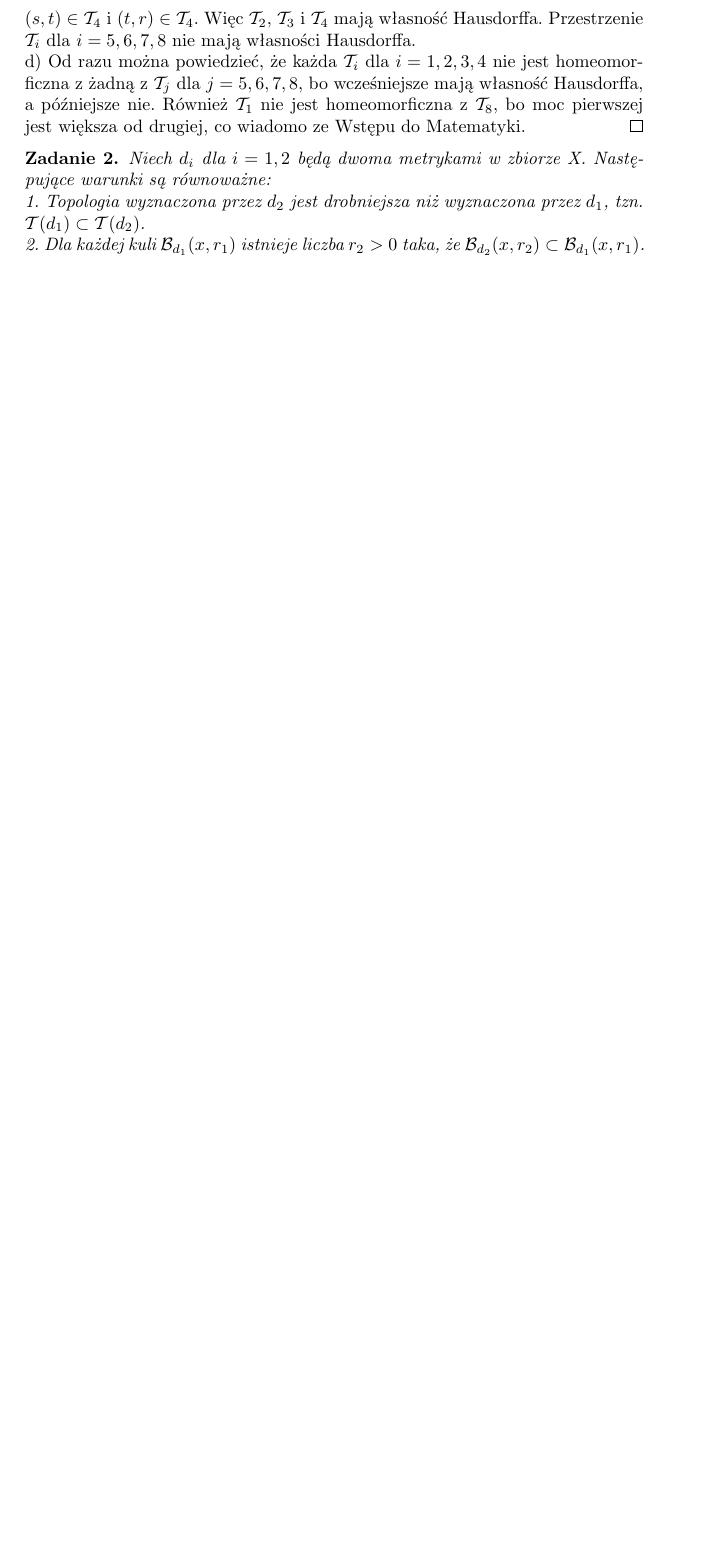
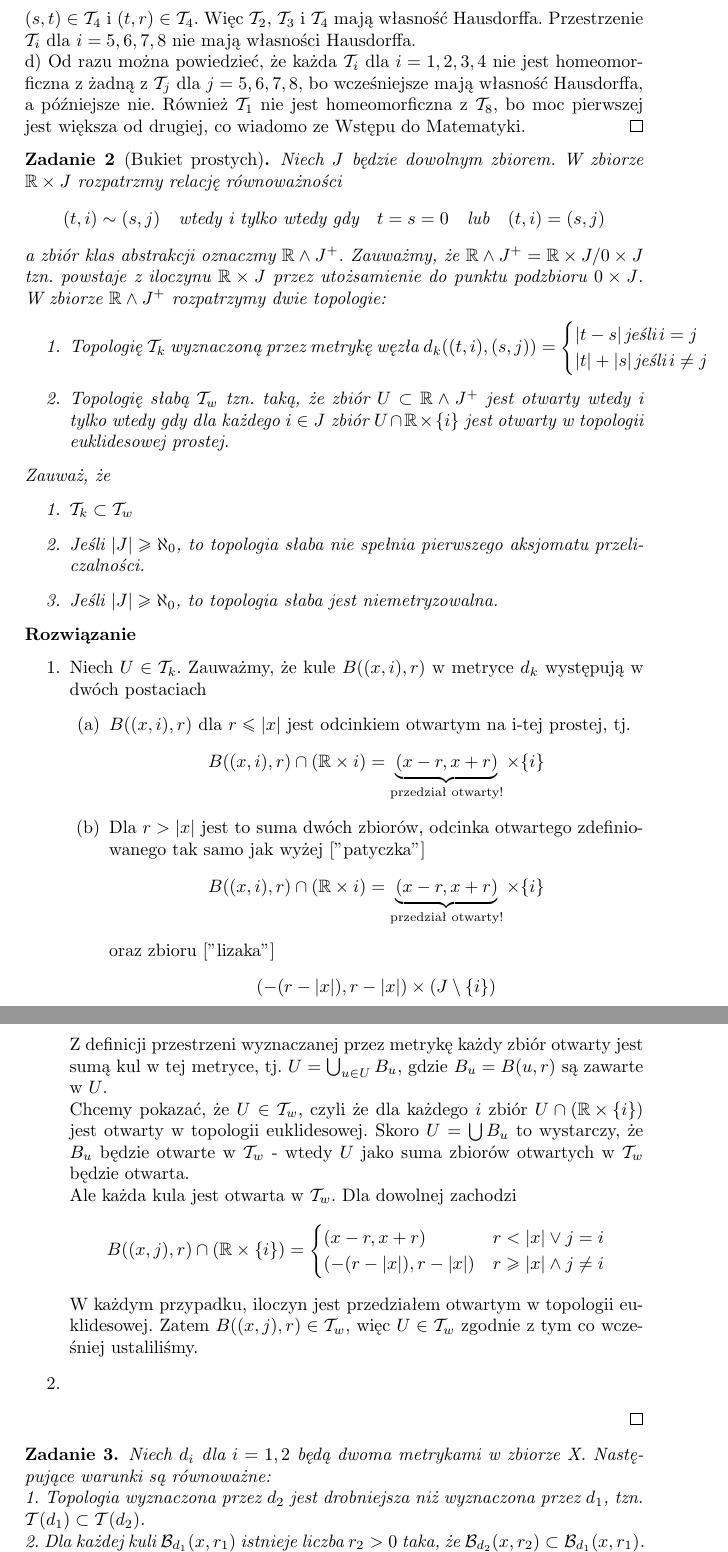
Before and after one commit to mzmyslowski/Topologia, a LaTeX document (main.tex): part of page 2 of 3 before the commit and two parts of pages 2 and 3 of 4 after it, the two joined at a grey line, cut so that both start at the same text, the shorter picture padded with empty space. Compiled offline with pdfLaTeX.

Commit message:
Topologia słaba - podpunkt 1

```diff
--- a/main.tex
+++ b/main.tex
@@ -25,8 +25,11 @@
 \author{Mateusz Zugaj, Michal Zmyslowski}
 \date{Listopad 2017}
 
-\newcommand{\R}{\mathbb{R}}
-\newcommand{\Pow}{\mathcal{P}}
+
+%Skrócone oznaczenia
+\newcommand{\R}{\mathbb{R}} %Zbiór liczb rzeczywistych
+\newcommand{\Pow}{\mathcal{P}} %Zbiór potęgowy
+\newcommand{\sT}{\mathcal{T}} %Topologia
 
 
 \begin{document}
@@ -59,6 +62,52 @@
 	Przestrzenie $\mathcal{T}_{i}$ dla $i=5,6,7,8$ nie mają własności Hausdorffa.\\
 	d) Od razu można powiedzieć, że każda $\mathcal{T}_{i}$ dla $i=1,2,3,4$ nie jest homeomorficzna z żadną z $\mathcal{T}_{j}$ dla $j=5,6,7,8$, bo wcześniejsze mają własność Hausdorffa, a późniejsze nie. Również $\mathcal{T}_{1}$ nie jest homeomorficzna z $\mathcal{T}_{8}$, bo moc pierwszej jest większa od drugiej, co wiadomo ze Wstępu do Matematyki.
 	\end{proof}
+
+	\begin{zad} [Bukiet prostych] Niech $J$ będzie dowolnym zbiorem. W zbiorze $\R\times J$ rozpatrzmy relację równoważności $$(t,i)\sim (s,j)\quad\text{wtedy i tylko wtedy gdy}\quad t=s=0\quad\text{lub} \quad (t,i) = (s,j)$$ a zbiór klas abstrakcji oznaczmy  $\R\wedge J^+$. Zauważmy, że $\R\wedge J^+ = \R\times J/0\times J$ tzn. powstaje z iloczynu  $\R\times J$ przez utożsamienie do punktu podzbioru $0\times J$. W zbiorze $\R\wedge J^+$ rozpatrzymy dwie topologie:
+		\begin{enumerate}
+			\item Topologię $\sT_k$ wyznaczoną przez metrykę węzła $d_k((t,i),(s,j)) = \begin{cases}  |t-s|\, \text{jeśli}\, i=j \\ |t|+|s|\, \text{jeśli}\, i\neq j\end{cases}$
+
+			\item Topologię słabą $\sT_w$  tzn. taką, że zbiór $U\subset \R\wedge J^+$ jest otwarty wtedy i tylko wtedy gdy dla każdego $i\in J$ zbiór $U\cap \R\times\{i\}$ jest otwarty w topologii euklidesowej prostej.
+		\end{enumerate}
+		Zauważ, że
+		\begin{enumerate}
+			\item $\sT_k\subset \sT_w$
+			\item Jeśli $|J|\geq \aleph_0$, to topologia słaba nie spełnia pierwszego aksjomatu przeliczalności.
+			\item Jeśli $|J|\geq \aleph_0$, to topologia słaba jest niemetryzowalna.
+		\end{enumerate}
+		 \end{zad}
+		 \begin{proof}
+		 	\begin{enumerate}
+		 		\item Niech $U \in \sT_k$. Zauważmy, że kule $B((x,i),r)$ w metryce $d_k$ występują w dwóch postaciach
+		 		\begin{enumerate}
+		 			\item $B((x,i),r)$ dla $r\leq|x|$ jest odcinkiem otwartym na i-tej prostej, tj. \[
+		 			B((x,i),r) \cap \left(\R \times {i}\right) = \underbrace{(x-r,x+r)}_{\text{przedział otwarty!}} \times \{i\}\]
+		 			\item Dla $r > |x|$ jest to suma dwóch zbiorów, odcinka otwartego zdefiniowanego tak samo jak wyżej ["patyczka"]
+		 			\[
+		 			B((x,i),r) \cap \left(\R \times {i}\right) = \underbrace{(x-r,x+r)}_{\text{przedział otwarty!}} \times \{i\}\]
+		 			oraz zbioru ["lizaka"]
+		 			\[
+		 			(-(r-|x|),r-|x|)\times \left(J \setminus \{i\}\right)
+		 			\]
+		 		\end{enumerate}
+		 		Z definicji przestrzeni wyznaczanej przez metrykę każdy zbiór otwarty jest sumą kul w tej metryce, tj. $U=\bigcup_{u\in U } B_u$, gdzie $B_u = B(u,r)$ są zawarte w $U$. \\
+		 		Chcemy pokazać, że $U\in \sT_w$, czyli że dla każdego $i$ zbiór $U\cap \left( \R\times\{i\}\right)$ jest otwarty w topologii euklidesowej. Skoro $U = \bigcup B_u$ to wystarczy, że $B_u$ będzie otwarte w $\sT_w$ - wtedy $U$ jako suma zbiorów otwartych w $\sT_w$ będzie otwarta. \\
+		 		Ale każda kula jest otwarta w $\sT_w$. Dla dowolnej zachodzi
+		 		\[
+		 		B((x,j),r) \cap \left(\R \times \{i\}\right) = \begin{cases}
+		 		(x-r,x+r) & r < |x| \vee j = i \\
+		 		(-(r-|x|),r-|x|) & r \geq |x| \wedge j \neq i
+
+		 		\end{cases}
+		 		\]
+			 	W każdym przypadku, iloczyn jest przedziałem otwartym w topologii euklidesowej. Zatem $B((x,j),r) \in \sT_w$, więc $U\in \sT_w$ zgodnie z tym co wcześniej ustaliliśmy.
+			 	\item
+
+
+
+		 	\end{enumerate}
+
+		 \end{proof}
 
 	\begin{zad}
 		Niech $d_i$ dla $i = 1,2$ będą dwoma metrykami w zbiorze X. Następujące warunki są równoważne:\\
```
